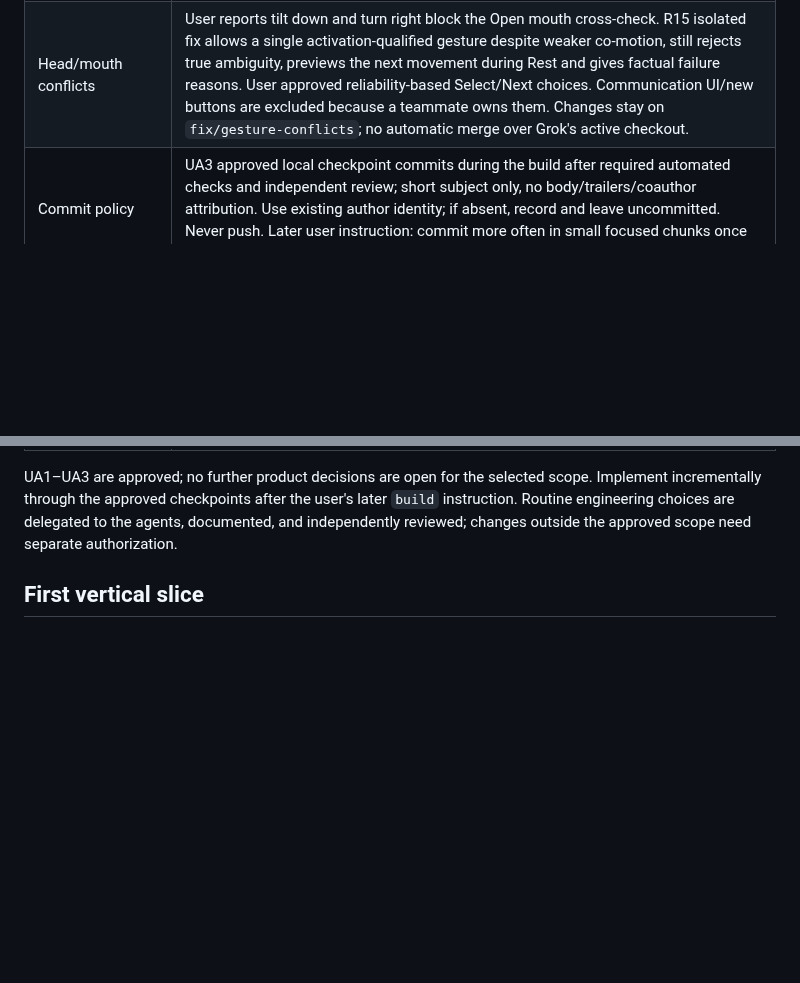
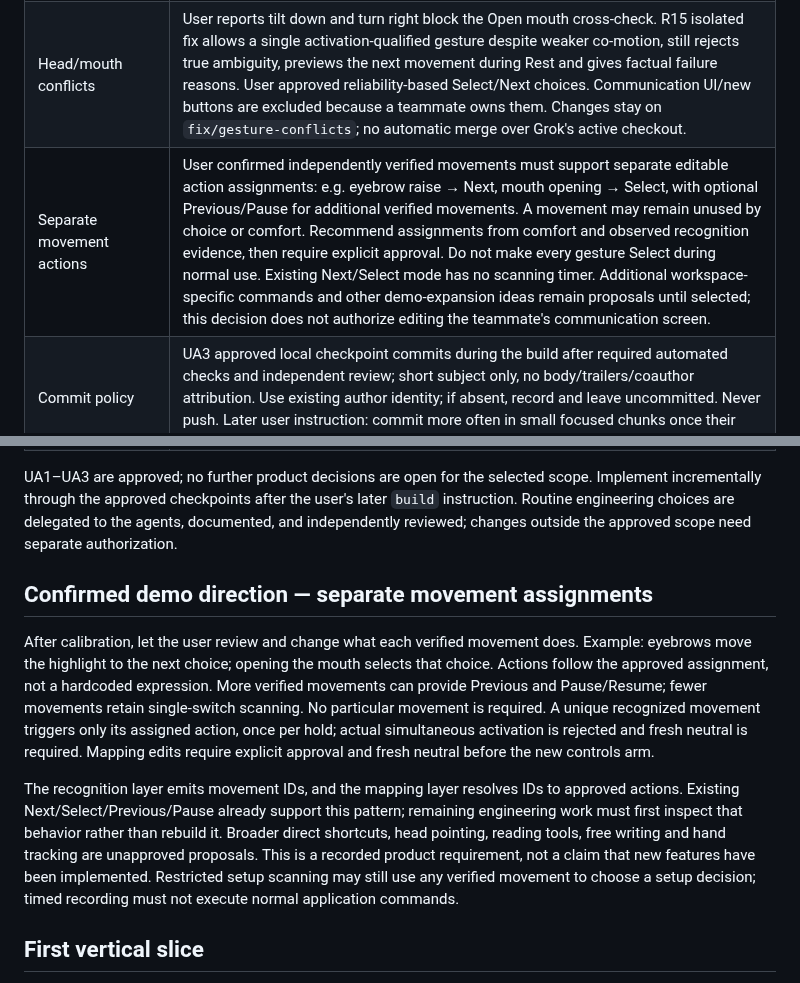
Before and after one commit to VZhou07/Motif, a Markdown page: plan.md, 2 parts joined by grey strips. Rendered like a GitHub page; blank space fills up the shorter version.

Commit message:
Clarify separate gesture actions

```diff
--- a/plan.md
+++ b/plan.md
@@ -16,6 +16,7 @@ The full experience is: observe rest → discover candidate movements → repeat
 | Build started | User explicitly said `build`. Goal is active; proceed without asking the sleeping user questions. Camera is covered; no unattended real-person camera test. Keep `STATUS.md` brief/plain and `progress.md` precise for resume after agent failure or credit/runtime interruption. |
 | Presentation | User selected a calm, high-contrast communication screen with expandable developer dashboard. |
 | Head/mouth conflicts | User reports tilt down and turn right block the Open mouth cross-check. R15 isolated fix allows a single activation-qualified gesture despite weaker co-motion, still rejects true ambiguity, previews the next movement during Rest and gives factual failure reasons. User approved reliability-based Select/Next choices. Communication UI/new buttons are excluded because a teammate owns them. Changes stay on `fix/gesture-conflicts`; no automatic merge over Grok's active checkout. |
+| Separate movement actions | User confirmed independently verified movements must support separate editable action assignments: e.g. eyebrow raise → Next, mouth opening → Select, with optional Previous/Pause for additional verified movements. A movement may remain unused by choice or comfort. Recommend assignments from comfort and observed recognition evidence, then require explicit approval. Do not make every gesture Select during normal use. Existing Next/Select mode has no scanning timer. Additional workspace-specific commands and other demo-expansion ideas remain proposals until selected; this decision does not authorize editing the teammate's communication screen. |
 | Commit policy | UA3 approved local checkpoint commits during the build after required automated checks and independent review; short subject only, no body/trailers/coauthor attribution. Use existing author identity; if absent, record and leave uncommitted. Never push. Later user instruction: commit more often in small focused chunks once their tests/typecheck pass; reviews still gate checkpoints. |
 | Checkpoint skill | User approved adding `motif-checkpoint` for Codex and Claude Code. Canonical procedure in `.agents/skills/motif-checkpoint/SKILL.md`; Claude adapter in `.claude/skills/motif-checkpoint/SKILL.md`; startup/delegation instructions explicitly require reading it. UA1–UA3 below supply product/build authorization; skill setup alone does not. |
 | Camera privacy | Local inference, no uploaded or persisted video; self-host the model and matching WASM assets. Initial development downloads assets, not user data. |
@@ -29,6 +30,12 @@ The full experience is: observe rest → discover candidate movements → repeat
 | Storage | First slice stays in memory. UA1/UA2 approve minimal versioned local profiles in P1 with opt-in Save, named selection, Delete, rest/revalidation, and mapping confirmation before arming. Deliberately saved phrase vocabulary is profile settings; draft messages/history and video are never saved. |
 
 UA1–UA3 are approved; no further product decisions are open for the selected scope. Implement incrementally through the approved checkpoints after the user's later `build` instruction. Routine engineering choices are delegated to the agents, documented, and independently reviewed; changes outside the approved scope need separate authorization.
+
+## Confirmed demo direction — separate movement assignments
+
+After calibration, let the user review and change what each verified movement does. Example: eyebrows move the highlight to the next choice; opening the mouth selects that choice. Actions follow the approved assignment, not a hardcoded expression. More verified movements can provide Previous and Pause/Resume; fewer movements retain single-switch scanning. No particular movement is required. A unique recognized movement triggers only its assigned action, once per hold; actual simultaneous activation is rejected and fresh neutral is required. Mapping edits require explicit approval and fresh neutral before the new controls arm.
+
+The recognition layer emits movement IDs, and the mapping layer resolves IDs to approved actions. Existing Next/Select/Previous/Pause already support this pattern; remaining engineering work must first inspect that behavior rather than rebuild it. Broader direct shortcuts, head pointing, reading tools, free writing and hand tracking are unapproved proposals. This is a recorded product requirement, not a claim that new features have been implemented. Restricted setup scanning may still use any verified movement to choose a setup decision; timed recording must not execute normal application commands.
 
 ## First vertical slice
 
```
Also changed, not shown: progress.md (+4 -0 lines), reasoning.md (+4 -0 lines).
